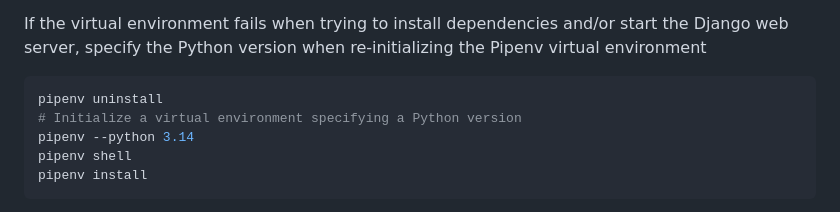
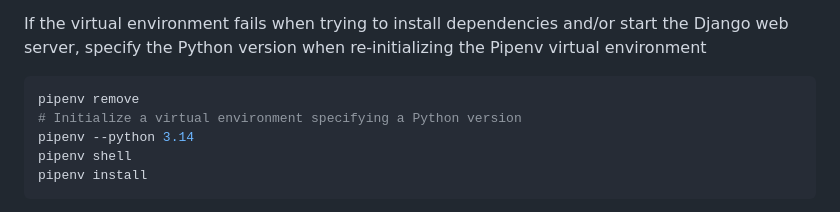
Before and after one commit to lowhiz/XCLV-ORDERING, a Markdown page: README.md, the part around the change. GitHub-like rendering.

Commit message:
chore: fix to `pipenv remove` line instead of `pipenv uninstall`

````diff
--- a/README.md
+++ b/README.md
@@ -36,7 +36,7 @@ pipenv shell
 
 If the virtual environment fails when trying to install dependencies and/or start the Django web server, specify the Python version when re-initializing the Pipenv virtual environment
 ```bash
-pipenv uninstall
+pipenv remove
 # Initialize a virtual environment specifying a Python version
 pipenv --python 3.14
 pipenv shell
````
